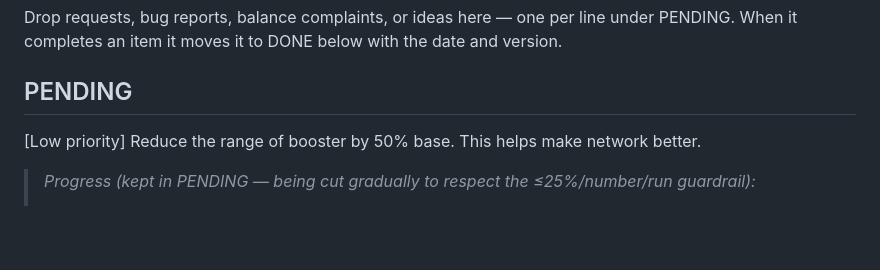
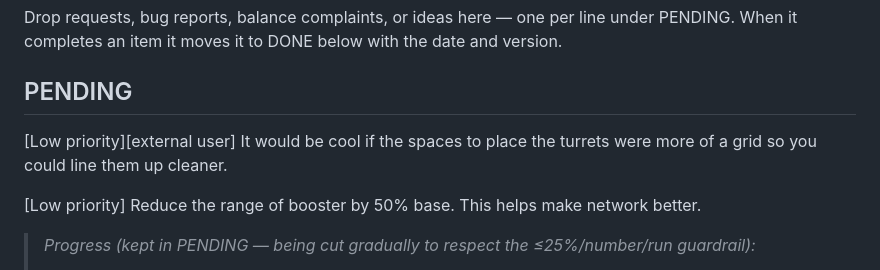
Before and after one commit to jimmythegreat/Circuit-defense, a Markdown page: FEEDBACK.md, the part around the change. GitHub-like rendering; blank space fills up the shorter version.

Commit message:
feedback

```diff
--- a/FEEDBACK.md
+++ b/FEEDBACK.md
@@ -4,6 +4,8 @@ Drop requests, bug reports, balance complaints, or ideas here — one per line u
 When it completes an item it moves it to DONE below with the date and version.
 
 ## PENDING
+
+[Low priority][external user] It would be cool if the spaces to place the turrets were more of a grid so you could line them up cleaner.
 
 [Low priority] Reduce the range of booster by 50% base. This helps make network better.
 
```
